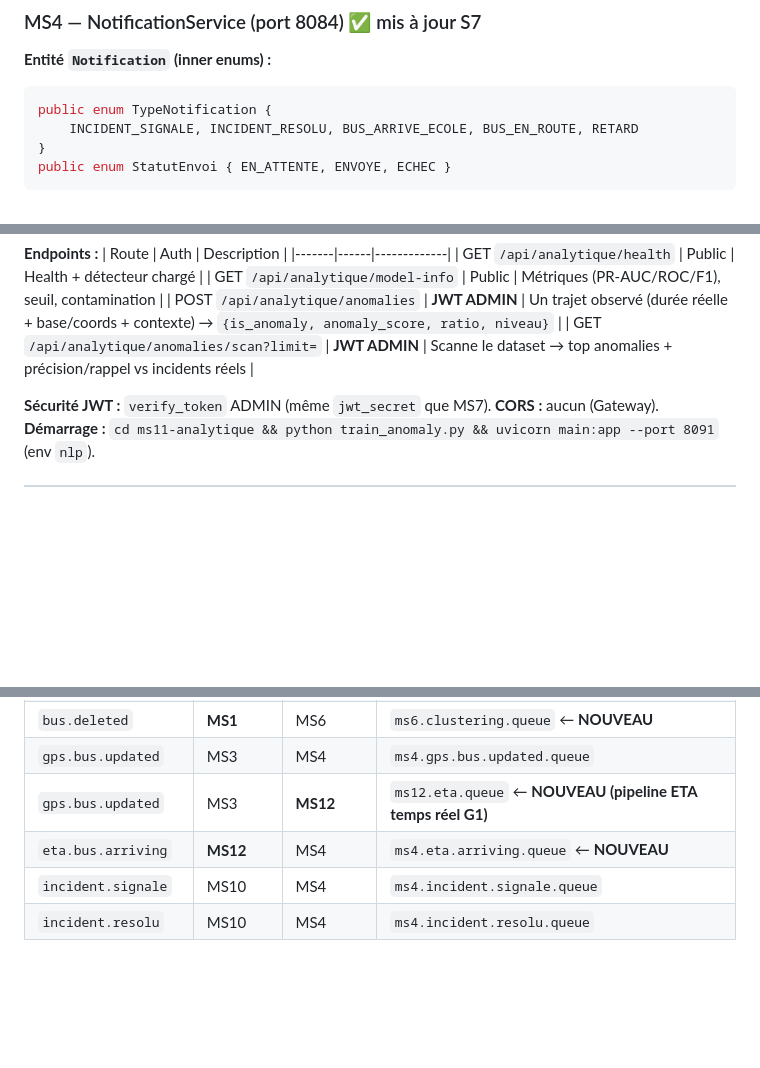
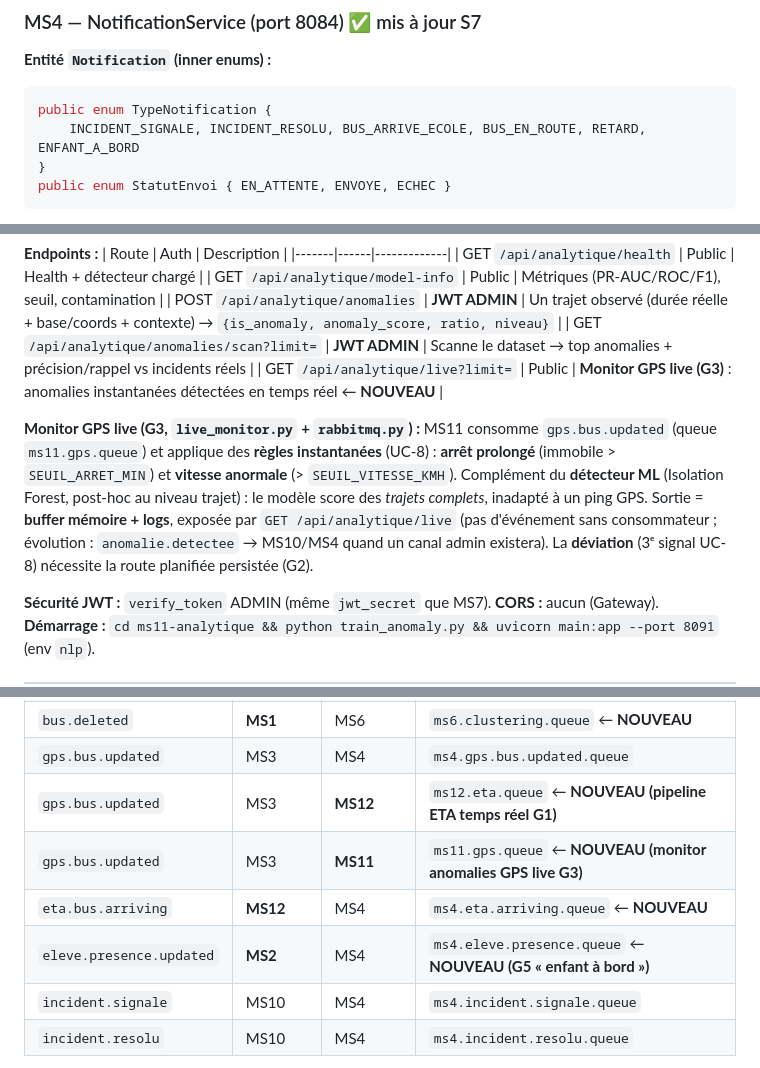
Before and after one commit to ana3ss7z/intelligent-school-transport-platform, a Markdown page: CLAUDE.md, 3 parts joined by grey strips. GitHub-like rendering; blank space fills up the shorter version.

Commit message:
docs(CLAUDE): G5 presence, G3 monitor live MS11, table RabbitMQ a jour

````diff
--- a/CLAUDE.md
+++ b/CLAUDE.md
@@ -177,7 +177,7 @@ List<Eleve> findByGroupeIdIsNull();
 **Entité `Notification` (inner enums) :**
 ```java
 public enum TypeNotification {
-    INCIDENT_SIGNALE, INCIDENT_RESOLU, BUS_ARRIVE_ECOLE, BUS_EN_ROUTE, RETARD
+    INCIDENT_SIGNALE, INCIDENT_RESOLU, BUS_ARRIVE_ECOLE, BUS_EN_ROUTE, RETARD, ENFANT_A_BORD
 }
 public enum StatutEnvoi { EN_ATTENTE, ENVOYE, ECHEC }
 ```
@@ -479,6 +480,14 @@ anomaly_benchmark.json), `notebooks/04_anomaly_detection.ipynb`, Dockerfile, `.e
 | GET `/api/analytique/model-info` | Public | Métriques (PR-AUC/ROC/F1), seuil, contamination |
 | POST `/api/analytique/anomalies` | **JWT ADMIN** | Un trajet observé (durée réelle + base/coords + contexte) → `{is_anomaly, anomaly_score, ratio, niveau}` |
 | GET `/api/analytique/anomalies/scan?limit=` | **JWT ADMIN** | Scanne le dataset → top anomalies + précision/rappel vs incidents réels |
+| GET `/api/analytique/live?limit=` | Public | **Monitor GPS live (G3)** : anomalies instantanées détectées en temps réel ← **NOUVEAU** |
+
+**Monitor GPS live (G3, `live_monitor.py` + `rabbitmq.py`) :** MS11 consomme `gps.bus.updated` (queue `ms11.gps.queue`)
+et applique des **règles instantanées** (UC-8) : **arrêt prolongé** (immobile > `SEUIL_ARRET_MIN`) et **vitesse anormale**
+(> `SEUIL_VITESSE_KMH`). Complément du **détecteur ML** (Isolation Forest, post-hoc au niveau trajet) : le modèle
+score des *trajets complets*, inadapté à un ping GPS. Sortie = **buffer mémoire + logs**, exposée par `GET /api/analytique/live`
+(pas d'événement sans consommateur ; évolution : `anomalie.detectee` → MS10/MS4 quand un canal admin existera).
+La **déviation** (3ᵉ signal UC-8) nécessite la route planifiée persistée (G2).
 
 **Sécurité JWT :** `verify_token` ADMIN (même `jwt_secret` que MS7). **CORS :** aucun (Gateway).
 **Démarrage :** `cd ms11-analytique && python train_anomaly.py && uvicorn main:app --port 8091` (env `nlp`).
@@ -532,7 +541,9 @@ MS5 n'a pas de token utilisateur), `osrm_client.py` (matrice `/table` + géomét
 | `bus.deleted` | **MS1** | MS6 | `ms6.clustering.queue` ← **NOUVEAU** |
 | `gps.bus.updated` | MS3 | MS4 | `ms4.gps.bus.updated.queue` |
 | `gps.bus.updated` | MS3 | **MS12** | `ms12.eta.queue` ← **NOUVEAU (pipeline ETA temps réel G1)** |
+| `gps.bus.updated` | MS3 | **MS11** | `ms11.gps.queue` ← **NOUVEAU (monitor anomalies GPS live G3)** |
 | `eta.bus.arriving` | **MS12** | MS4 | `ms4.eta.arriving.queue` ← **NOUVEAU** |
+| `eleve.presence.updated` | **MS2** | MS4 | `ms4.eleve.presence.queue` ← **NOUVEAU (G5 « enfant à bord »)** |
 | `incident.signale` | MS10 | MS4 | `ms4.incident.signale.queue` |
 | `incident.resolu` | MS10 | MS4 | `ms4.incident.resolu.queue` |
 
````
Also changed, not shown: other parts of CLAUDE.md (+1 -0 lines).
